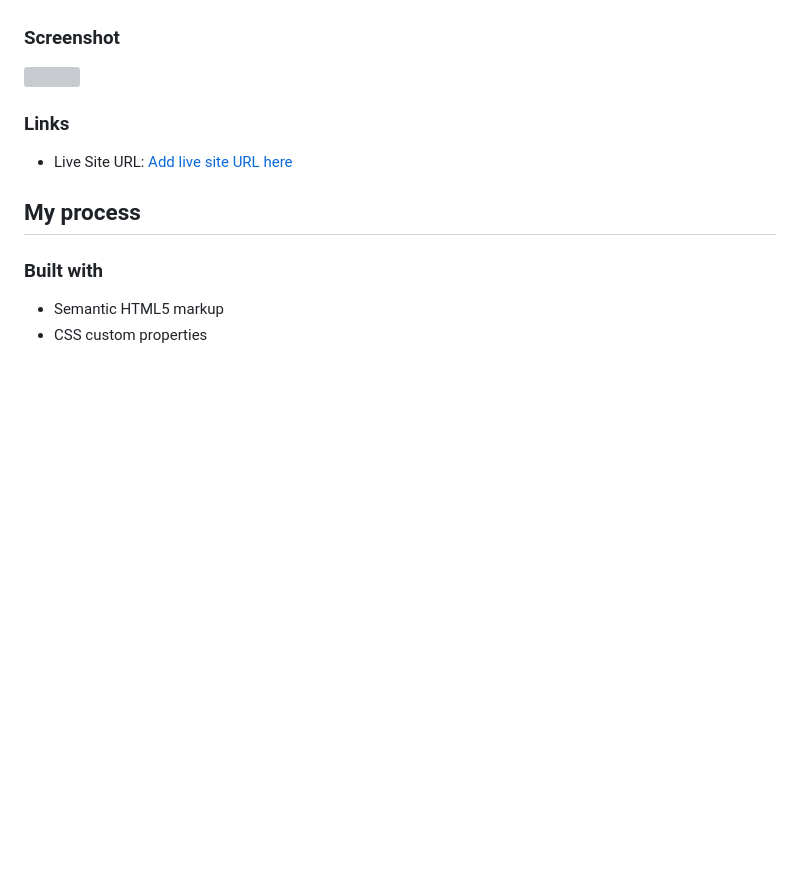
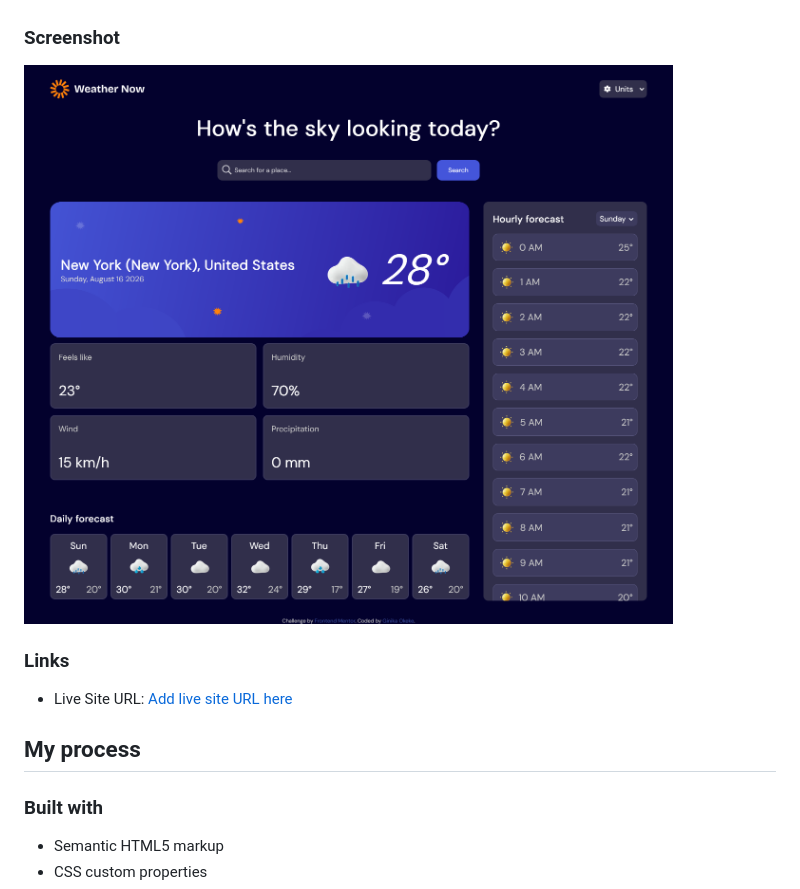
Before and after one commit to ginikaifeanyi88-web/weather-app-main, a Markdown page: README-template.md, the part around the change. Drawn GitHub-style; blank space fills up the shorter version; grey boxes are pictures that could not be loaded.

```diff
--- a/README-template.md
+++ b/README-template.md
@@ -35,7 +35,7 @@ Users should be able to:
 
 ### Screenshot
 
-![](./screenshot.jpg)
+![](./screenshot.png)
 
 ### Links
 
```
